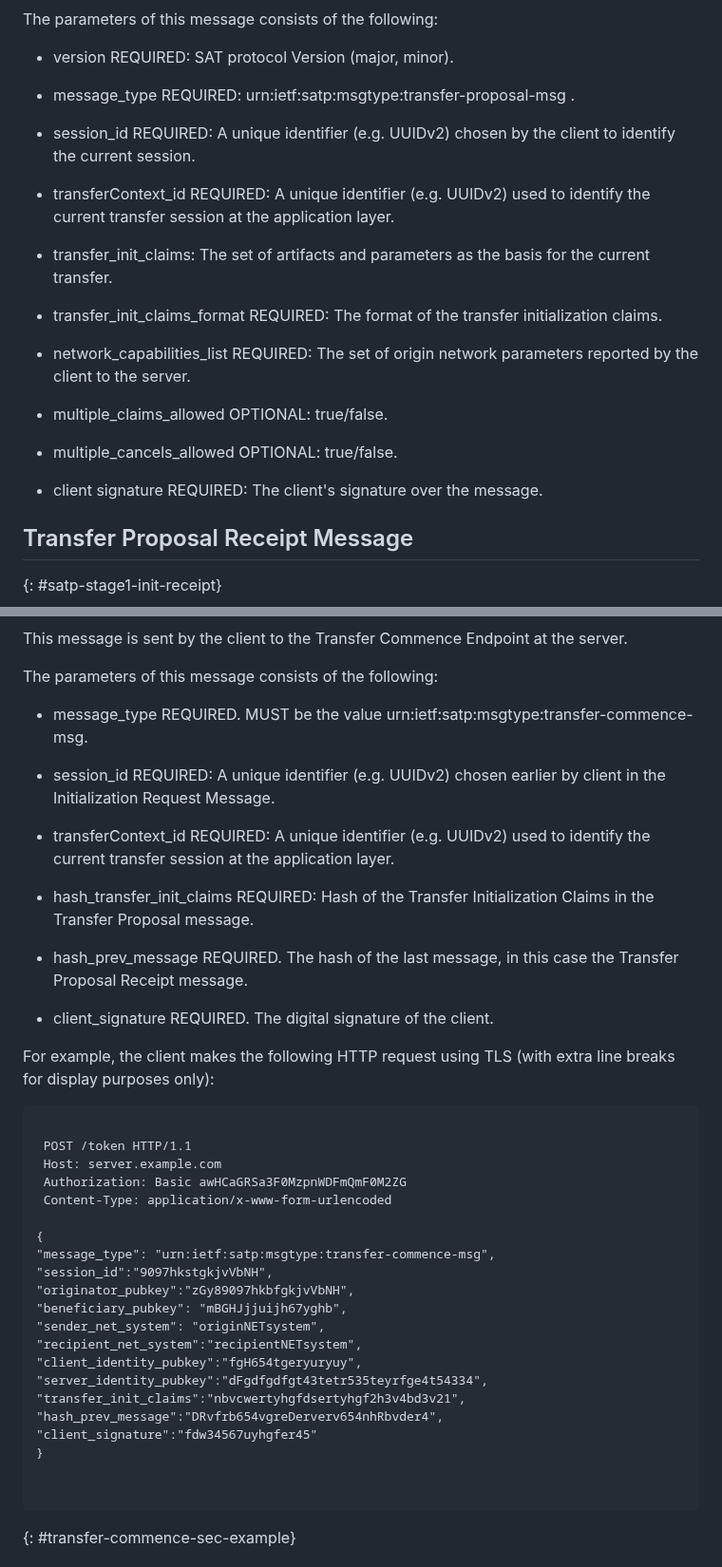
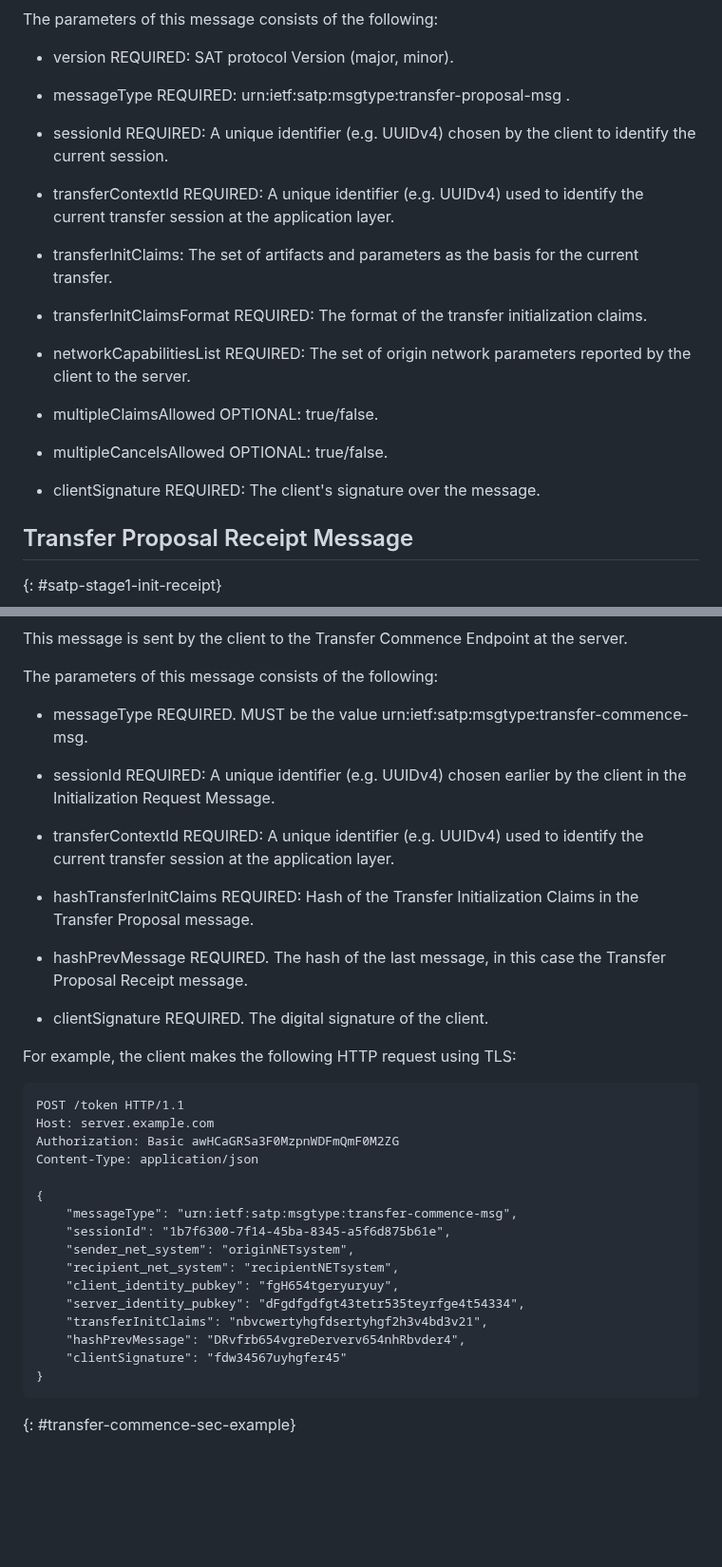
Before and after one commit to ietf-satp/draft-ietf-satp-core, a Markdown page: draft-ietf-satp-core.md, 2 parts joined by grey strips. Shown at 95% size. Rendered like a GitHub page; blank space fills up the shorter version.

````diff
--- a/draft-ietf-satp-core.md
+++ b/draft-ietf-satp-core.md
@@ -643,26 +644,26 @@ The parameters of this message consists of the following:
 
 - version REQUIRED: SAT protocol Version (major, minor).
 
-- message_type REQUIRED: urn:ietf:satp:msgtype:transfer-proposal-msg .
+- messageType REQUIRED: urn:ietf:satp:msgtype:transfer-proposal-msg .
 
-- session_id REQUIRED: A unique identifier (e.g. UUIDv2) chosen by the
+- sessionId REQUIRED: A unique identifier (e.g. UUIDv4) chosen by the
   client to identify the current session.
 
-- transferContext_id REQUIRED: A unique identifier (e.g. UUIDv2) used to identify
+- transferContextId REQUIRED: A unique identifier (e.g. UUIDv4) used to identify
   the current transfer session at the application layer.
 
-- transfer_init_claims: The set of artifacts and parameters as the basis
+- transferInitClaims: The set of artifacts and parameters as the basis
   for the current transfer.
 
-- transfer_init_claims_format REQUIRED: The format of the transfer initialization claims.
+- transferInitClaimsFormat REQUIRED: The format of the transfer initialization claims.
 
-- network_capabilities_list REQUIRED: The set of origin network parameters reported by the client to the server.
+- networkCapabilitiesList REQUIRED: The set of origin network parameters reported by the client to the server.
 
-- multiple_claims_allowed OPTIONAL: true/false.
+- multipleClaimsAllowed OPTIONAL: true/false.
 
-- multiple_cancels_allowed OPTIONAL: true/false.
+- multipleCancelsAllowed OPTIONAL: true/false.
 
-- client signature REQUIRED: The client's signature over the message.
+- clientSignature REQUIRED: The client's signature over the message.
 
 ## Transfer Proposal Receipt Message
 
@@ -742,47 +743,41 @@ This message is sent by the client to the Transfer Commence Endpoint at the serv
 
 The parameters of this message consists of the following:
 
-- message_type REQUIRED. MUST be the value urn:ietf:satp:msgtype:transfer-commence-msg.
+- messageType REQUIRED. MUST be the value urn:ietf:satp:msgtype:transfer-commence-msg.
 
-- session_id REQUIRED: A unique identifier (e.g. UUIDv2) chosen earlier
-  by client in the Initialization Request Message.
+- sessionId REQUIRED: A unique identifier (e.g. UUIDv4) chosen earlier
+  by the client in the Initialization Request Message.
 
-- transferContext_id REQUIRED: A unique identifier (e.g. UUIDv2)
+- transferContextId REQUIRED: A unique identifier (e.g. UUIDv4)
   used to identify the current transfer session at the application layer.
 
-- hash_transfer_init_claims REQUIRED: Hash of the Transfer Initialization Claims
+- hashTransferInitClaims REQUIRED: Hash of the Transfer Initialization Claims
   in the Transfer Proposal message.
 
-- hash_prev_message REQUIRED. The hash of the last message, in this case the
+- hashPrevMessage REQUIRED. The hash of the last message, in this case the
   Transfer Proposal Receipt message.
 
-- client_signature REQUIRED. The digital signature of the client.
+- clientSignature REQUIRED. The digital signature of the client.
 
-For example, the client makes the following HTTP request using TLS
-(with extra line breaks for display purposes only):
+For example, the client makes the following HTTP request using TLS:
 
 ```
-
- POST /token HTTP/1.1
- Host: server.example.com
- Authorization: Basic awHCaGRSa3F0MzpnWDFmQmF0M2ZG
- Content-Type: application/x-www-form-urlencoded
+POST /token HTTP/1.1
+Host: server.example.com
+Authorization: Basic awHCaGRSa3F0MzpnWDFmQmF0M2ZG
+Content-Type: application/json
 
 {
-"message_type": "urn:ietf:satp:msgtype:transfer-commence-msg",
-"session_id":"9097hkstgkjvVbNH",
-"originator_pubkey":"zGy89097hkbfgkjvVbNH",
-"beneficiary_pubkey": "mBGHJjjuijh67yghb",
-"sender_net_system": "originNETsystem",
-"recipient_net_system":"recipientNETsystem",
-"client_identity_pubkey":"fgH654tgeryuryuy",
-"server_identity_pubkey":"dFgdfgdfgt43tetr535teyrfge4t54334",
-"transfer_init_claims":"nbvcwertyhgfdsertyhgf2h3v4bd3v21",
-"hash_prev_message":"DRvfrb654vgreDerverv654nhRbvder4",
-"client_signature":"fdw34567uyhgfer45"
+    "messageType": "urn:ietf:satp:msgtype:transfer-commence-msg",
+    "sessionId": "1b7f6300-7f14-45ba-8345-a5f6d875b61e",
+    "sender_net_system": "originNETsystem",
+    "recipient_net_system": "recipientNETsystem",
+    "client_identity_pubkey": "fgH654tgeryuryuy",
+    "server_identity_pubkey": "dFgdfgdfgt43tetr535teyrfge4t54334",
+    "transferInitClaims": "nbvcwertyhgfdsertyhgf2h3v4bd3v21",
+    "hashPrevMessage": "DRvfrb654vgreDerverv654nhRbvder4",
+    "clientSignature": "fdw34567uyhgfer45"
 }
-
-
 ```
 
 {: #transfer-commence-sec-example}
````
Also changed, not shown: other parts of draft-ietf-satp-core.md (+99 -98 lines).
